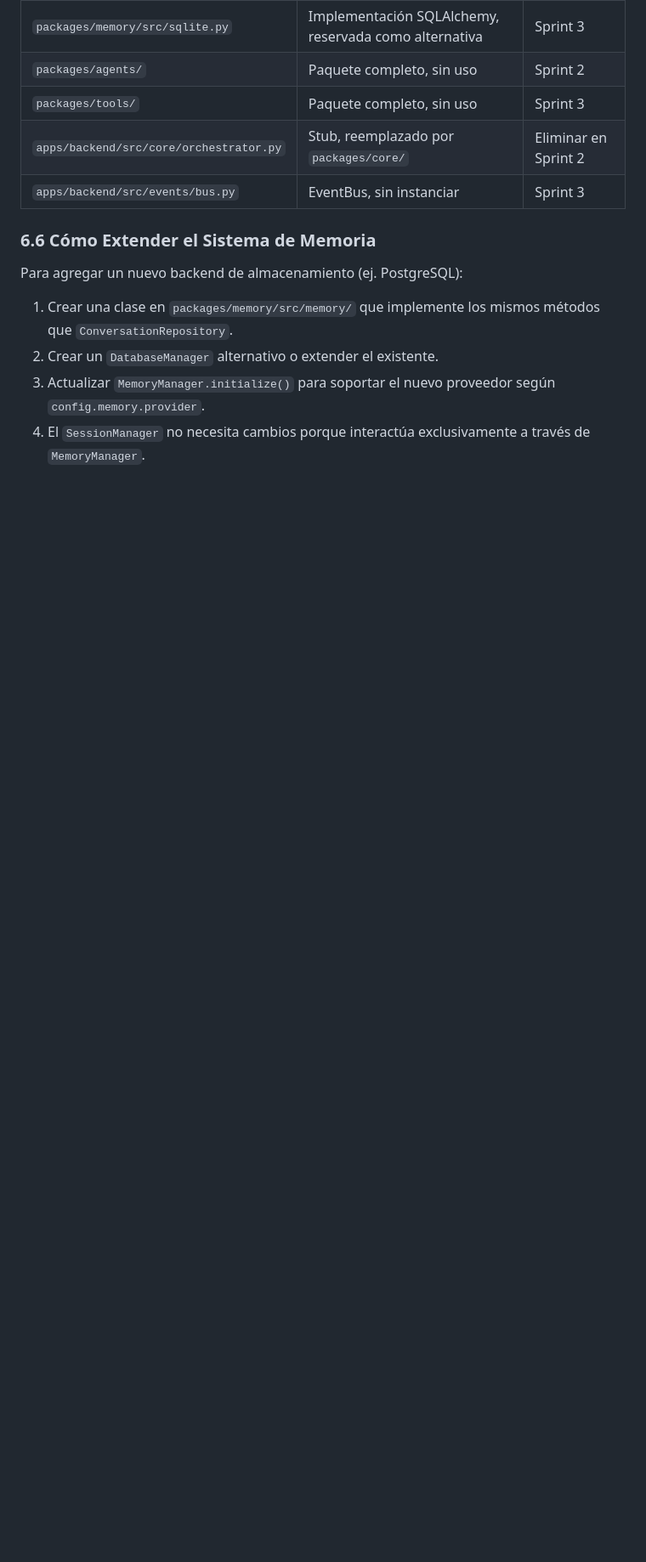
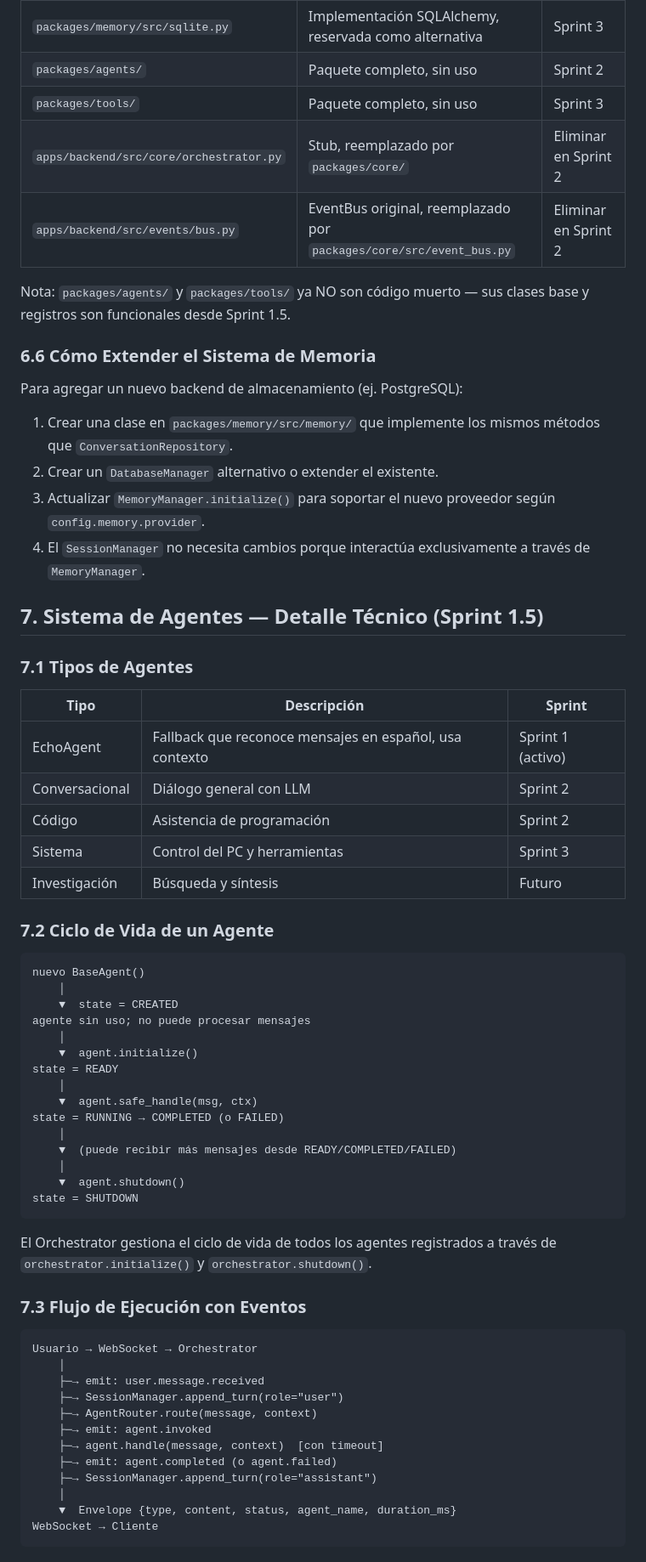
Before and after one commit to caos1codex-hash/Liz-coder-plus, a Markdown page: docs/architecture.md, the part around one of its changes. Shown at 85% size. GitHub-like rendering; blank space fills up the shorter version.

````diff
--- a/docs/architecture.md
+++ b/docs/architecture.md
@@ -260,7 +289,10 @@ y NO deben ser eliminados sin considerar el roadmap:
 | `packages/agents/` | Paquete completo, sin uso | Sprint 2 |
 | `packages/tools/` | Paquete completo, sin uso | Sprint 3 |
 | `apps/backend/src/core/orchestrator.py` | Stub, reemplazado por `packages/core/` | Eliminar en Sprint 2 |
-| `apps/backend/src/events/bus.py` | EventBus, sin instanciar | Sprint 3 |
+| `apps/backend/src/events/bus.py` | EventBus original, reemplazado por `packages/core/src/event_bus.py` | Eliminar en Sprint 2 |
+
+Nota: `packages/agents/` y `packages/tools/` ya NO son código muerto —
+sus clases base y registros son funcionales desde Sprint 1.5.
 
 ### 6.6 Cómo Extender el Sistema de Memoria
 
@@ -273,3 +305,57 @@ Para agregar un nuevo backend de almacenamiento (ej. PostgreSQL):
    proveedor según `config.memory.provider`.
 4. El `SessionManager` no necesita cambios porque interactúa
    exclusivamente a través de `MemoryManager`.
+
+## 7. Sistema de Agentes — Detalle Técnico (Sprint 1.5)
+
+### 7.1 Tipos de Agentes
+
+| Tipo | Descripción | Sprint |
+|---|---|---|
+| EchoAgent | Fallback que reconoce mensajes en español, usa contexto | Sprint 1 (activo) |
+| Conversacional | Diálogo general con LLM | Sprint 2 |
+| Código | Asistencia de programación | Sprint 2 |
+| Sistema | Control del PC y herramientas | Sprint 3 |
+| Investigación | Búsqueda y síntesis | Futuro |
+
+### 7.2 Ciclo de Vida de un Agente
+
+```
+nuevo BaseAgent()
+    │
+    ▼  state = CREATED
+agente sin uso; no puede procesar mensajes
+    │
+    ▼  agent.initialize()
+state = READY
+    │
+    ▼  agent.safe_handle(msg, ctx)
+state = RUNNING → COMPLETED (o FAILED)
+    │
+    ▼  (puede recibir más mensajes desde READY/COMPLETED/FAILED)
+    │
+    ▼  agent.shutdown()
+state = SHUTDOWN
+```
+
+El Orchestrator gestiona el ciclo de vida de todos los agentes
+registrados a través de `orchestrator.initialize()` y
+`orchestrator.shutdown()`.
+
+### 7.3 Flujo de Ejecución con Eventos
+
+```
+Usuario → WebSocket → Orchestrator
+    │
+    ├─→ emit: user.message.received
+    ├─→ SessionManager.append_turn(role="user")
+    ├─→ AgentRouter.route(message, context)
+    ├─→ emit: agent.invoked
+    ├─→ agent.handle(message, context)  [con timeout]
+    ├─→ emit: agent.completed (o agent.failed)
+    ├─→ SessionManager.append_turn(role="assistant")
+    │
+    ▼  Envelope {type, content, status, agent_name, duration_ms}
+WebSocket → Cliente
+```
+
````
Also changed, not shown: other parts of docs/architecture.md (+107 -17 lines).
